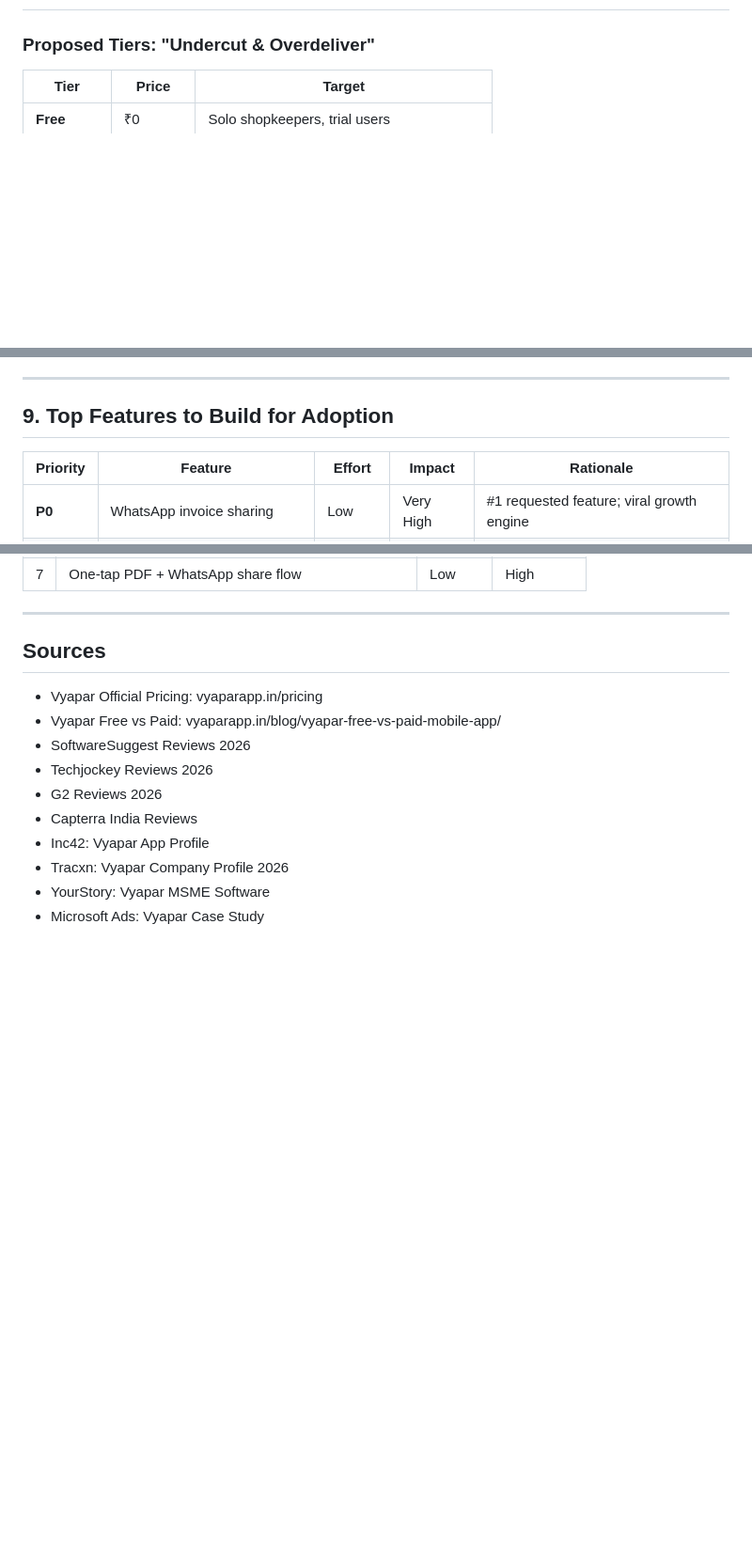
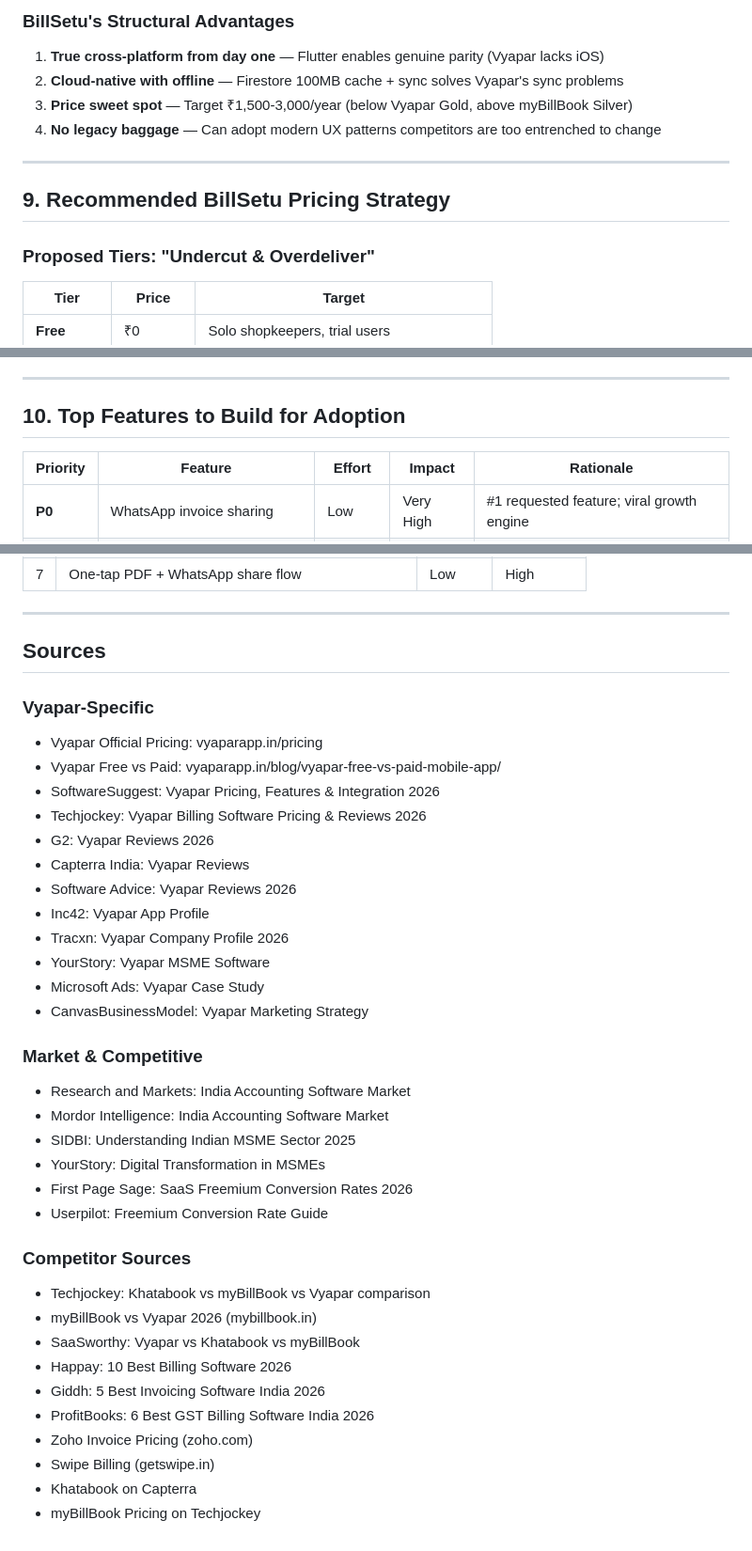
Before and after one commit to luhit123/billsetu, a Markdown page: docs/vyapar-pricing-adoption-research.md, 3 parts joined by grey strips. Shown at 94% size. Rendered like a GitHub page; blank space fills up the shorter version.

```diff
--- a/docs/vyapar-pricing-adoption-research.md
+++ b/docs/vyapar-pricing-adoption-research.md
@@ -170,3 +208,13 @@ Mobile-first freemium model. Free Android app is top-of-funnel. Users get hooked
+### BillSetu's Structural Advantages
+
+1. **True cross-platform from day one** — Flutter enables genuine parity (Vyapar lacks iOS)
+2. **Cloud-native with offline** — Firestore 100MB cache + sync solves Vyapar's sync problems
+3. **Price sweet spot** — Target ₹1,500-3,000/year (below Vyapar Gold, above myBillBook Silver)
+4. **No legacy baggage** — Can adopt modern UX patterns competitors are too entrenched to change
+
+---
+
+## 9. Recommended BillSetu Pricing Strategy
 
 ### Proposed Tiers: "Undercut & Overdeliver"
 
@@ -198,7 +246,7 @@ Mobile-first freemium model. Free Android app is top-of-funnel. Users get hooked
 
 ---
 
-## 9. Top Features to Build for Adoption
+## 10. Top Features to Build for Adoption
 
 | Priority | Feature | Effort | Impact | Rationale |
 |---|---|---|---|---|
@@ -274,13 +322,36 @@ Mobile-first freemium model. Free Android app is top-of-funnel. Users get hooked
 
 ## Sources
 
+### Vyapar-Specific
 - Vyapar Official Pricing: vyaparapp.in/pricing
 - Vyapar Free vs Paid: vyaparapp.in/blog/vyapar-free-vs-paid-mobile-app/
-- SoftwareSuggest Reviews 2026
-- Techjockey Reviews 2026
-- G2 Reviews 2026
-- Capterra India Reviews
+- SoftwareSuggest: Vyapar Pricing, Features & Integration 2026
+- Techjockey: Vyapar Billing Software Pricing & Reviews 2026
+- G2: Vyapar Reviews 2026
+- Capterra India: Vyapar Reviews
+- Software Advice: Vyapar Reviews 2026
 - Inc42: Vyapar App Profile
 - Tracxn: Vyapar Company Profile 2026
 - YourStory: Vyapar MSME Software
 - Microsoft Ads: Vyapar Case Study
+- CanvasBusinessModel: Vyapar Marketing Strategy
+
+### Market & Competitive
+- Research and Markets: India Accounting Software Market
+- Mordor Intelligence: India Accounting Software Market
+- SIDBI: Understanding Indian MSME Sector 2025
+- YourStory: Digital Transformation in MSMEs
+- First Page Sage: SaaS Freemium Conversion Rates 2026
+- Userpilot: Freemium Conversion Rate Guide
+
+### Competitor Sources
+- Techjockey: Khatabook vs myBillBook vs Vyapar comparison
+- myBillBook vs Vyapar 2026 (mybillbook.in)
+- SaaSworthy: Vyapar vs Khatabook vs myBillBook
+- Happay: 10 Best Billing Software 2026
+- Giddh: 5 Best Invoicing Software India 2026
+- ProfitBooks: 6 Best GST Billing Software India 2026
+- Zoho Invoice Pricing (zoho.com)
+- Swipe Billing (getswipe.in)
+- Khatabook on Capterra
+- myBillBook Pricing on Techjockey
```
Also changed, not shown: other parts of docs/vyapar-pricing-adoption-research.md (+50 -12 lines).
